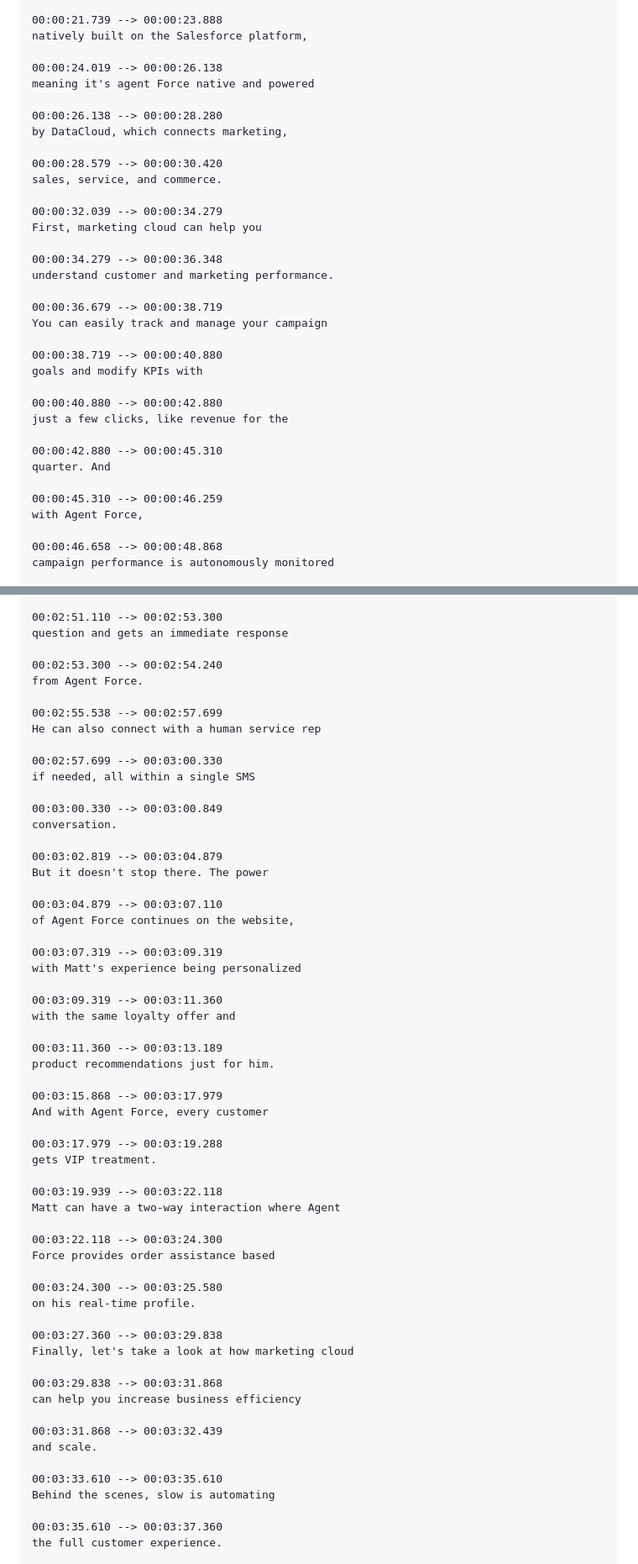
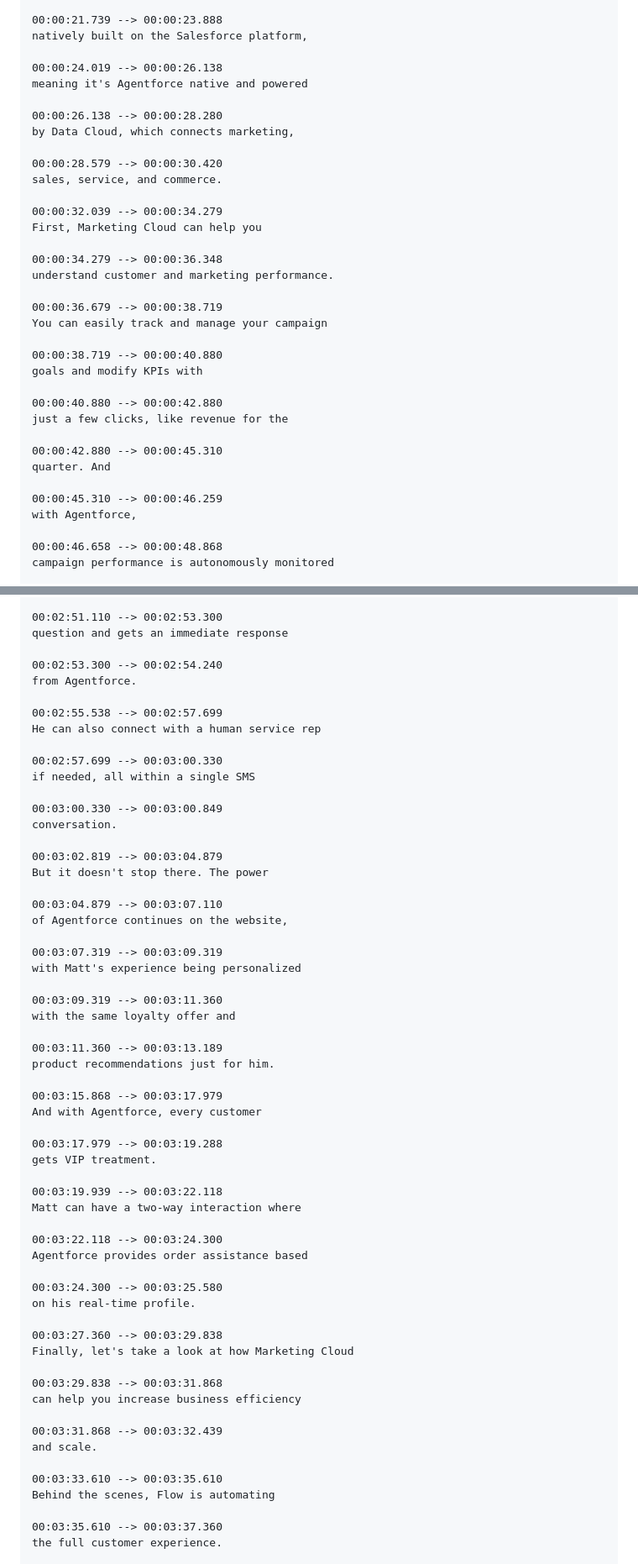
Before and after one commit to pedrolucianodiaz/Salesforce-Certified-Marketing-Cloud-Next, a Markdown page: Mini-Demo-Dialogo/mini-demo.md, 2 parts joined by grey strips. Shown at 84% size. Rendered like a GitHub page.

```diff
--- a/Mini-Demo-Dialogo/mini-demo.md
+++ b/Mini-Demo-Dialogo/mini-demo.md
@@ -34,16 +39,16 @@ solutions, Marketing Cloud Next is
 natively built on the Salesforce platform,
 
 00:00:24.019 --> 00:00:26.138
-meaning it's agent Force native and powered
+meaning it's Agentforce native and powered
 
 00:00:26.138 --> 00:00:28.280
-by DataCloud, which connects marketing,
+by Data Cloud, which connects marketing,
 
 00:00:28.579 --> 00:00:30.420
 sales, service, and commerce.
 
 00:00:32.039 --> 00:00:34.279
-First, marketing cloud can help you
+First, Marketing Cloud can help you
 
 00:00:34.279 --> 00:00:36.348
 understand customer and marketing performance.
@@ -61,7 +66,7 @@ just a few clicks, like revenue for the
 quarter. And
 
 00:00:45.310 --> 00:00:46.259
-with Agent Force,
+with Agentforce,
 
 00:00:46.658 --> 00:00:48.868
 campaign performance is autonomously monitored
@@ -223,7 +228,7 @@ Matt simply replies to the SMS with his
 question and gets an immediate response
 
 00:02:53.300 --> 00:02:54.240
-from Agent Force.
+from Agentforce.
 
 00:02:55.538 --> 00:02:57.699
 He can also connect with a human service rep
@@ -238,7 +243,7 @@ conversation.
 But it doesn't stop there. The power
 
 00:03:04.879 --> 00:03:07.110
-of Agent Force continues on the website,
+of Agentforce continues on the website,
 
 00:03:07.319 --> 00:03:09.319
 with Matt's experience being personalized
@@ -250,22 +255,22 @@ with the same loyalty offer and
 product recommendations just for him.
 
 00:03:15.868 --> 00:03:17.979
-And with Agent Force, every customer
+And with Agentforce, every customer
 
 00:03:17.979 --> 00:03:19.288
 gets VIP treatment.
 
 00:03:19.939 --> 00:03:22.118
-Matt can have a two-way interaction where Agent
+Matt can have a two-way interaction where
 
 00:03:22.118 --> 00:03:24.300
-Force provides order assistance based
+Agentforce provides order assistance based
 
 00:03:24.300 --> 00:03:25.580
 on his real-time profile.
 
 00:03:27.360 --> 00:03:29.838
-Finally, let's take a look at how marketing cloud
+Finally, let's take a look at how Marketing Cloud
 
 00:03:29.838 --> 00:03:31.868
 can help you increase business efficiency
@@ -274,7 +279,7 @@ can help you increase business efficiency
 and scale.
 
 00:03:33.610 --> 00:03:35.610
-Behind the scenes, slow is automating
+Behind the scenes, Flow is automating
 
 00:03:35.610 --> 00:03:37.360
 the full customer experience.
```
Also changed, not shown: other parts of Mini-Demo-Dialogo/mini-demo.md (+15 -10 lines).
